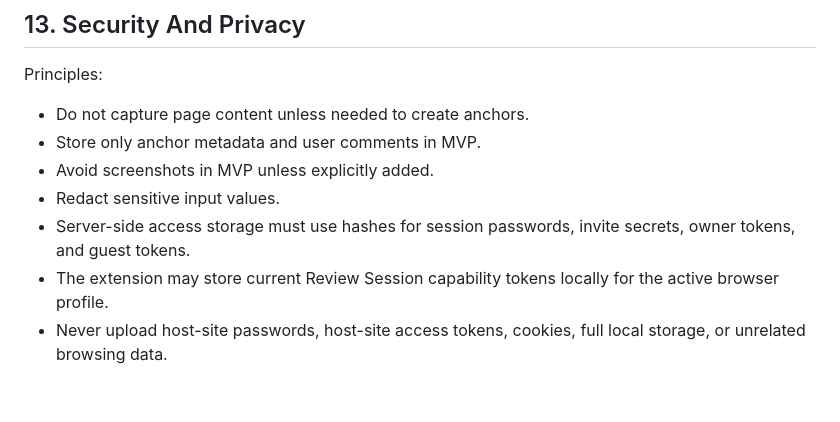
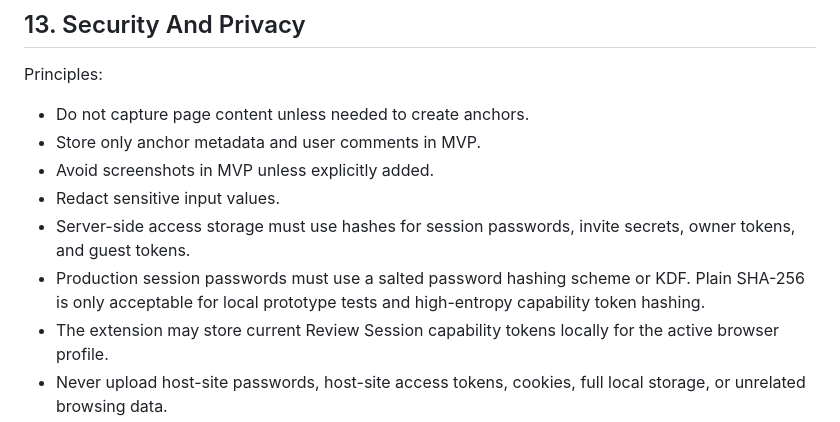
Before and after one commit to eleanorewu/webcomment, a Markdown page: docs/08_TECH_SPEC.md, the part around the change. GitHub-like rendering; blank space fills up the shorter version.

```diff
--- a/docs/08_TECH_SPEC.md
+++ b/docs/08_TECH_SPEC.md
@@ -323,6 +323,7 @@ Principles:
 - Avoid screenshots in MVP unless explicitly added.
 - Redact sensitive input values.
 - Server-side access storage must use hashes for session passwords, invite secrets, owner tokens, and guest tokens.
+- Production session passwords must use a salted password hashing scheme or KDF. Plain SHA-256 is only acceptable for local prototype tests and high-entropy capability token hashing.
 - The extension may store current Review Session capability tokens locally for the active browser profile.
 - Never upload host-site passwords, host-site access tokens, cookies, full local storage, or unrelated browsing data.
 
```
Also changed, not shown: docs/07_API_SPEC.md (+2 -0 lines).
